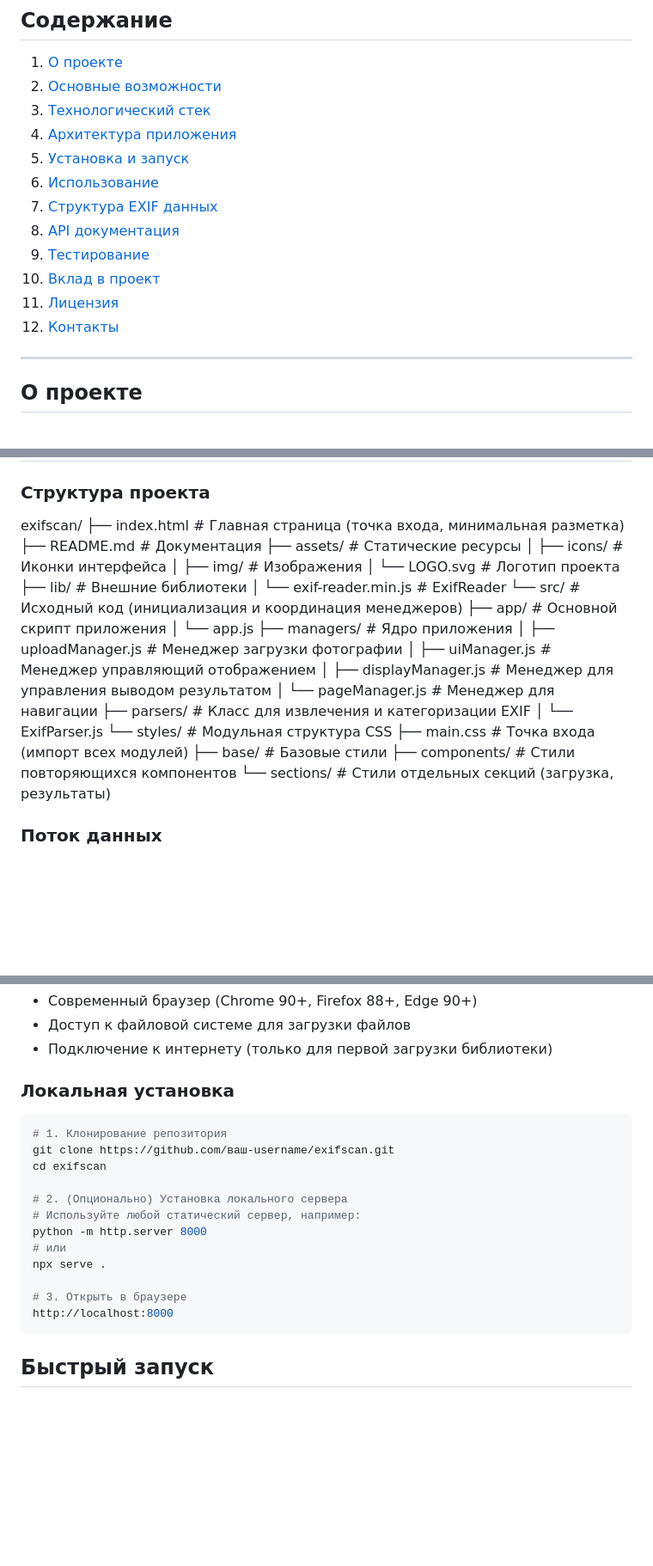
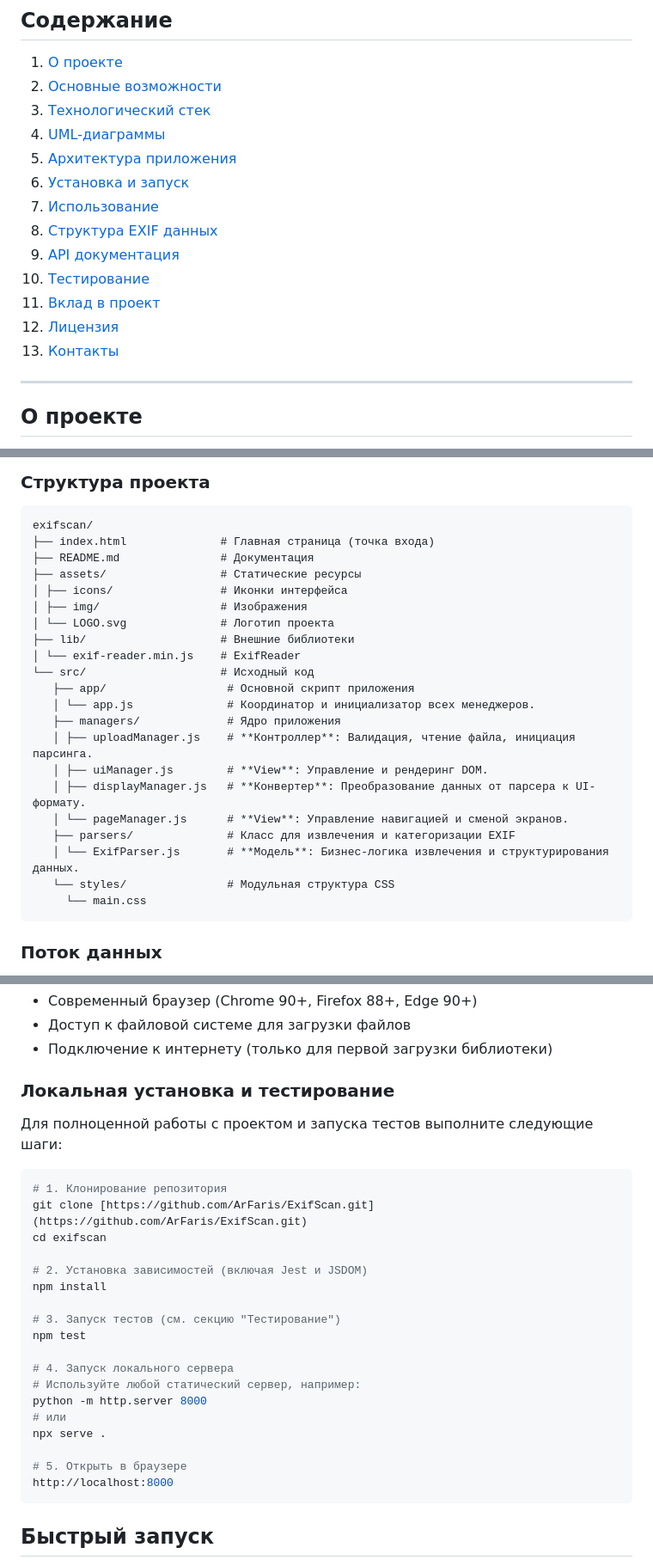
Before and after one commit to ArFaris/ExifScan, a Markdown page: README.md, 3 parts joined by grey strips. Shown: that part at 86% size. Drawn GitHub-style; blank space fills up the shorter version.

````diff
--- a/README.md
+++ b/README.md
@@ -11,15 +9,16 @@
 1. [О проекте](#о-проекте)
 2. [Основные возможности](#основные-возможности)
 3. [Технологический стек](#технологический-стек)
-4. [Архитектура приложения](#архитектура-приложения)
-5. [Установка и запуск](#установка-и-запуск)
-6. [Использование](#использование)
-7. [Структура EXIF данных](#структура-exif-данных)
-8. [API документация](#api-документация)
-9. [Тестирование](#тестирование)
-10. [Вклад в проект](#вклад-в-проект)
-11. [Лицензия](#лицензия)
-12. [Контакты](#контакты)
+4. [UML-диаграммы](#uml-диаграммы)
+5. [Архитектура приложения](#архитектура-приложения)
+6. [Установка и запуск](#установка-и-запуск)
+7. [Использование](#использование)
+8. [Структура EXIF данных](#структура-exif-данных)
+9. [API документация](#api-документация)
+10. [Тестирование](#тестирование)
+11. [Вклад в проект](#вклад-в-проект)
+12. [Лицензия](#лицензия)
+13. [Контакты](#контакты)
 
 ---
 
@@ -81,27 +91,25 @@ ExifScan - это веб-приложение для анализа метада
 exifscan/
-├── index.html              # Главная страница (точка входа, минимальная разметка)
-├── README.md               # Документация
-├── assets/                 # Статические ресурсы
-│ ├── icons/                # Иконки интерфейса
-│ ├── img/                  # Изображения
-│ └── LOGO.svg              # Логотип проекта
-├── lib/                    # Внешние библиотеки
-│ └── exif-reader.min.js    # ExifReader
-└── src/                    # Исходный код (инициализация и координация менеджеров)
-├── app/                    # Основной скрипт приложения
-│ └── app.js
-├── managers/               # Ядро приложения
-│ ├── uploadManager.js      # Менеджер загрузки фотографии
-│ ├── uiManager.js          # Менеджер управляющий отображением
-│ ├── displayManager.js     # Менеджер для управления выводом результатом
-│ └── pageManager.js        # Менеджер для навигации
-├── parsers/                # Класс для извлечения и категоризации EXIF
-│ └── ExifParser.js
-└── styles/                 # Модульная структура CSS
-├── main.css                # Точка входа (импорт всех модулей)
-├── base/                   # Базовые стили
-├── components/             # Стили повторяющихся компонентов
-└── sections/               # Стили отдельных секций (загрузка, результаты)
+├── index.html              # Главная страница (точка входа)
+├── README.md               # Документация
+├── assets/                 # Статические ресурсы
+│ ├── icons/                # Иконки интерфейса
+│ ├── img/                  # Изображения
+│ └── LOGO.svg              # Логотип проекта
+├── lib/                    # Внешние библиотеки
+│ └── exif-reader.min.js    # ExifReader
+└── src/                    # Исходный код
+   ├── app/                  # Основной скрипт приложения
+   │ └── app.js              # Координатор и инициализатор всех менеджеров.
+   ├── managers/             # Ядро приложения
+   │ ├── uploadManager.js    # **Контроллер**: Валидация, чтение файла, инициация парсинга.
+   │ ├── uiManager.js        # **View**: Управление и рендеринг DOM.
+   │ ├── displayManager.js   # **Конвертер**: Преобразование данных от парсера к UI-формату.
+   │ └── pageManager.js      # **View**: Управление навигацией и сменой экранов.
+   ├── parsers/              # Класс для извлечения и категоризации EXIF
+   │ └── ExifParser.js       # **Модель**: Бизнес-логика извлечения и структурирования данных.
+   └── styles/               # Модульная структура CSS
+     └── main.css
+ ```
 
 ### Поток данных
 1. **Загрузка файла** → UploadManager (валидация, обработка событий drag&drop)
@@ -122,19 +130,27 @@ exifscan/
 - Доступ к файловой системе для загрузки файлов
 - Подключение к интернету (только для первой загрузки библиотеки)
 
-### Локальная установка
+### Локальная установка и тестирование
+Для полноценной работы с проектом и запуска тестов выполните следующие шаги:
+
 ```bash
 # 1. Клонирование репозитория
-git clone https://github.com/ваш-username/exifscan.git
+git clone [https://github.com/ArFaris/ExifScan.git](https://github.com/ArFaris/ExifScan.git)
 cd exifscan
 
-# 2. (Опционально) Установка локального сервера
+# 2. Установка зависимостей (включая Jest и JSDOM)
+npm install
+
+# 3. Запуск тестов (см. секцию "Тестирование")
+npm test
+
+# 4. Запуск локального сервера
 # Используйте любой статический сервер, например:
 python -m http.server 8000
 # или
 npx serve .
 
-# 3. Открыть в браузере
+# 5. Открыть в браузере
 http://localhost:8000
 ```
 
````
Also changed, not shown: other parts of README.md (+26 -3 lines), assets/img/doc/image-1.png (added), assets/img/doc/image.png (added).
